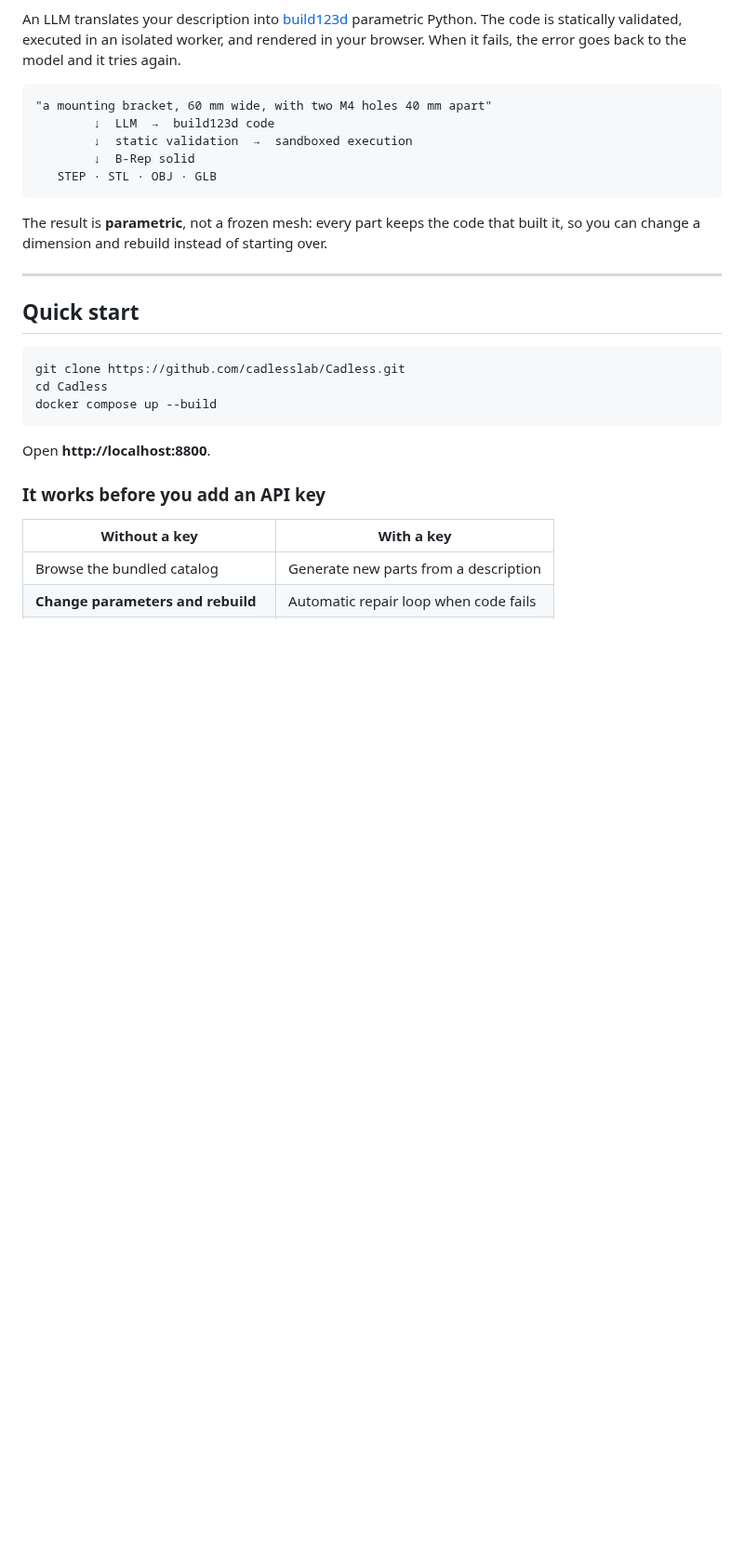
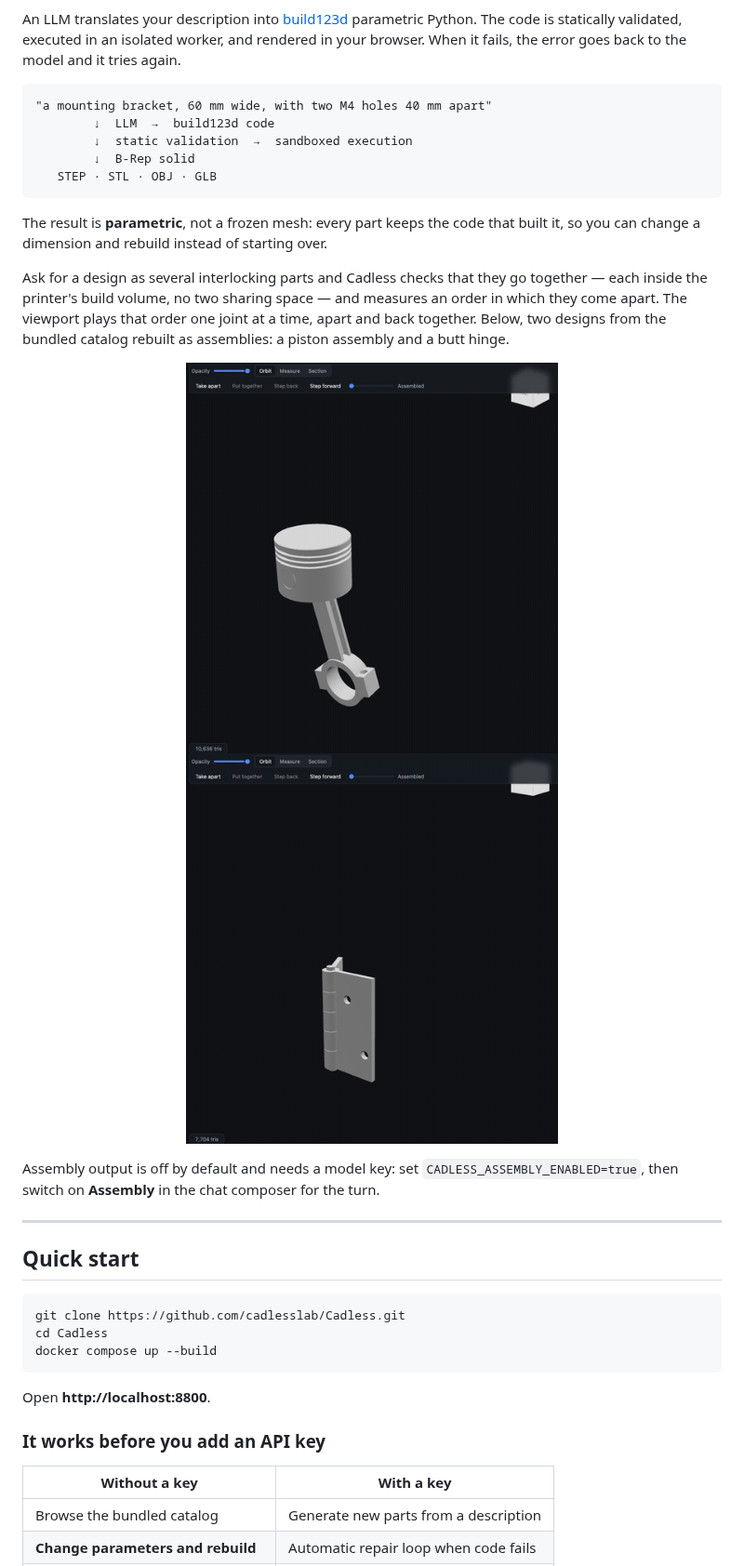
Before and after one commit to cadlesslab/Cadless, a Markdown page: README.md, the part around one of its changes. Shown at 93% size. Drawn GitHub-style; pictures changed too: docs/media/assembly-hinge.gif (added), docs/media/assembly-piston.gif (added); blank space fills up the shorter version.

```diff
--- a/README.md
+++ b/README.md
@@ -18,6 +18,21 @@ model and it tries again.
 
 The result is **parametric**, not a frozen mesh: every part keeps the code that
 built it, so you can change a dimension and rebuild instead of starting over.
+
+Ask for a design as several interlocking parts and Cadless checks that they go
+together — each inside the printer's build volume, no two sharing space — and
+measures an order in which they come apart. The viewport plays that order one
+joint at a time, apart and back together. Below, two designs from the bundled
+catalog rebuilt as assemblies: a piston assembly and a butt hinge.
+
+<p align="center">
+  <img src="docs/media/assembly-piston.gif" width="400" alt="Piston assembly in the viewport: the wrist pin slides out sideways, the piston lifts off the connecting rod, and both go back">
+  <img src="docs/media/assembly-hinge.gif" width="400" alt="Butt hinge in the viewport: the pin lifts out of the knuckles, one leaf slides away, and both go back">
+</p>
+
+Assembly output is off by default and needs a model key: set
+`CADLESS_ASSEMBLY_ENABLED=true`, then switch on **Assembly** in the chat
+composer for the turn.
 
 ---
 
```
Also changed, not shown: other parts of README.md (+1 -0 lines), 2 other files.
